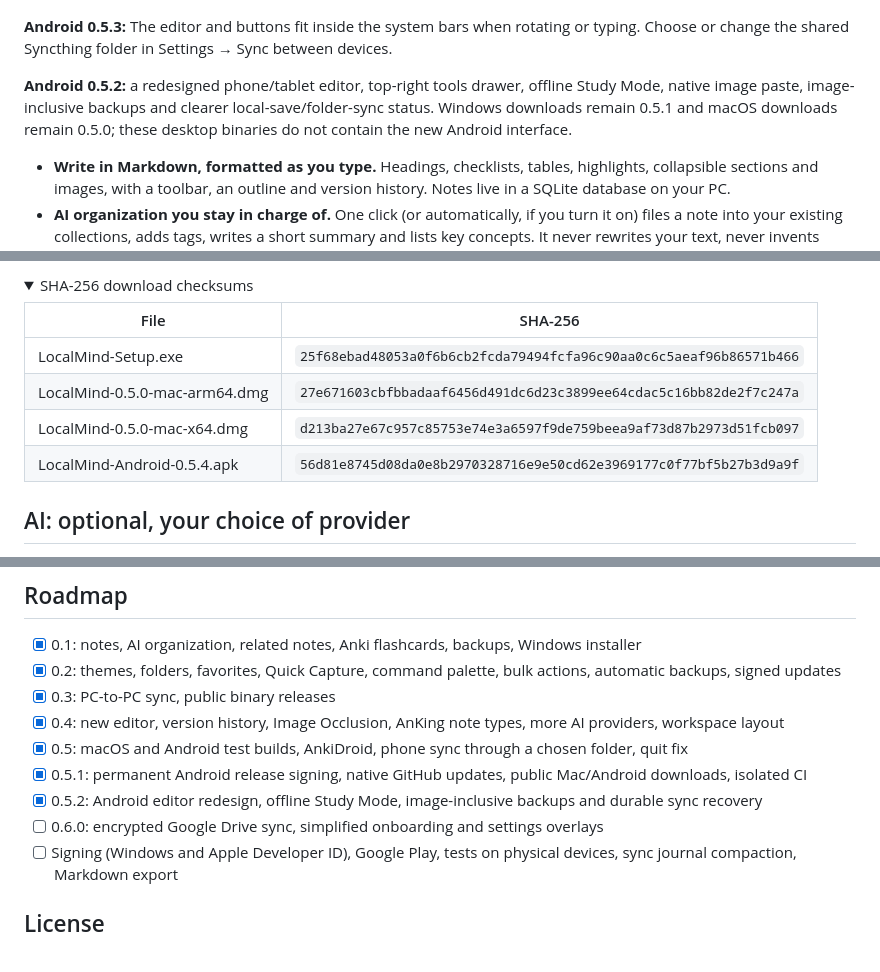
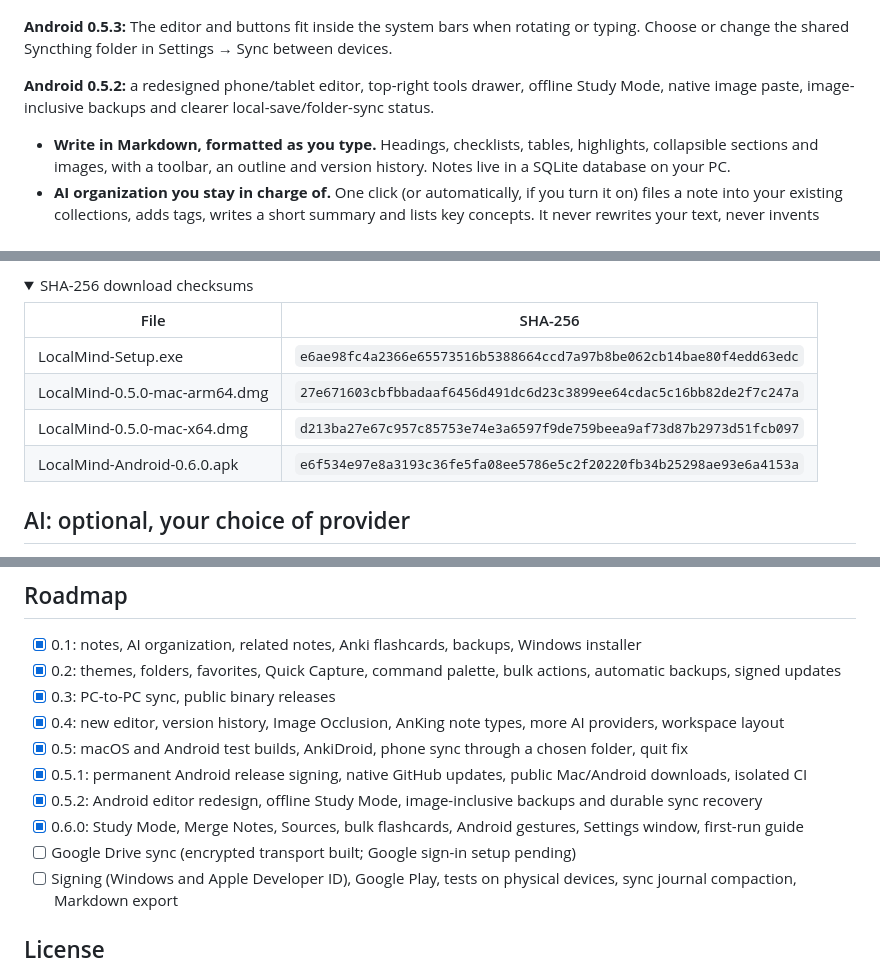
Before and after one commit to MohammadAliKid/LocalMind-releases, a Markdown page: README.md, 3 parts joined by grey strips. GitHub-like rendering; folded sections open.

```diff
--- a/README.md
+++ b/README.md
@@ -30,8 +50,7 @@
 **Android 0.5.3:** The editor and buttons fit inside the system bars when rotating or typing. Choose or change the shared Syncthing folder in Settings → Sync between devices.
 
 **Android 0.5.2:** a redesigned phone/tablet editor, top-right tools drawer, offline Study Mode, native image paste,
-image-inclusive backups and clearer local-save/folder-sync status. Windows downloads remain 0.5.1 and macOS
-downloads remain 0.5.0; these desktop binaries do not contain the new Android interface.
+image-inclusive backups and clearer local-save/folder-sync status.
 
 - **Write in Markdown, formatted as you type.** Headings, checklists, tables, highlights, collapsible sections
   and images, with a toolbar, an outline and version history. Notes live in a SQLite database on your PC.
@@ -126,10 +145,10 @@ Android signing certificate SHA-256: `91c92f7cd107dfc977661f0497b2954bfcb5d789f5
 
 | File | SHA-256 |
 |---|---|
-| LocalMind-Setup.exe | `25f68ebad48053a0f6b6cb2fcda79494fcfa96c90aa0c6c5aeaf96b86571b466` |
+| LocalMind-Setup.exe | `e6ae98fc4a2366e65573516b5388664ccd7a97b8be062cb14bae80f4edd63edc` |
 | LocalMind-0.5.0-mac-arm64.dmg | `27e671603cbfbbadaaf6456d491dc6d23c3899ee64cdac5c16bb82de2f7c247a` |
 | LocalMind-0.5.0-mac-x64.dmg | `d213ba27e67c957c85753e74e3a6597f9de759beea9af73d87b2973d51fcb097` |
-| LocalMind-Android-0.5.4.apk | `56d81e8745d08da0e8b2970328716e9e50cd62e3969177c0f77bf5b27b3d9a9f` |
+| LocalMind-Android-0.6.0.apk | `e6f534e97e8a3193c36fe5fa08ee5786e5c2f20220fb34b25298ae93e6a4153a` |
 
 </details>
 
@@ -217,7 +241,8 @@ On a Mac, use ⌘ for Ctrl and ⌥ for Alt.
 - [x] 0.5: macOS and Android test builds, AnkiDroid, phone sync through a chosen folder, quit fix
 - [x] 0.5.1: permanent Android release signing, native GitHub updates, public Mac/Android downloads, isolated CI
 - [x] 0.5.2: Android editor redesign, offline Study Mode, image-inclusive backups and durable sync recovery
-- [ ] 0.6.0: encrypted Google Drive sync, simplified onboarding and settings overlays
+- [x] 0.6.0: Study Mode, Merge Notes, Sources, bulk flashcards, Android gestures, Settings window, first-run guide
+- [ ] Google Drive sync (encrypted transport built; Google sign-in setup pending)
 - [ ] Signing (Windows and Apple Developer ID), Google Play, tests on physical devices, sync
   journal compaction, Markdown export
 
```
Also changed, not shown: other parts of README.md (+31 -6 lines), CHANGELOG.md (+15 -0 lines), images/v060-android-selection.png (added), images/v060-merge-desktop.png (added), images/v060-sources-desktop.png (added).
